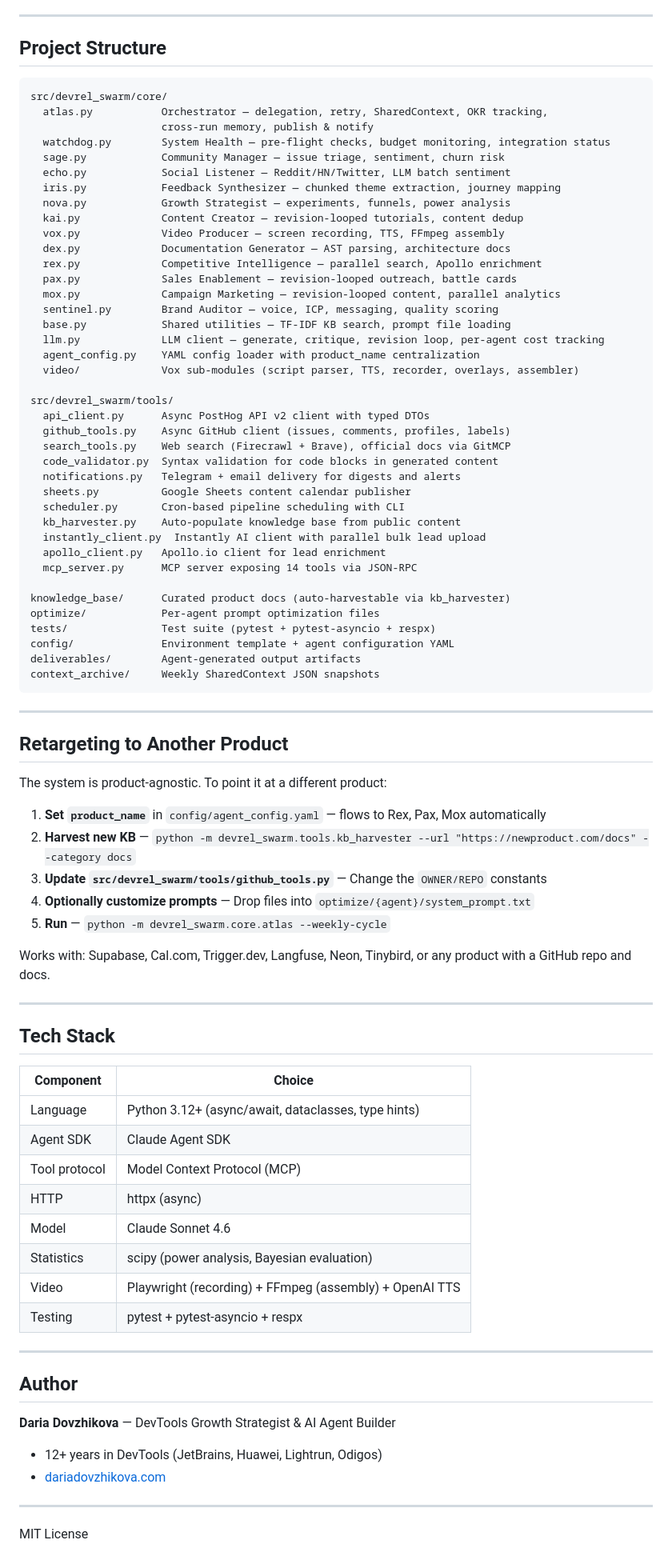
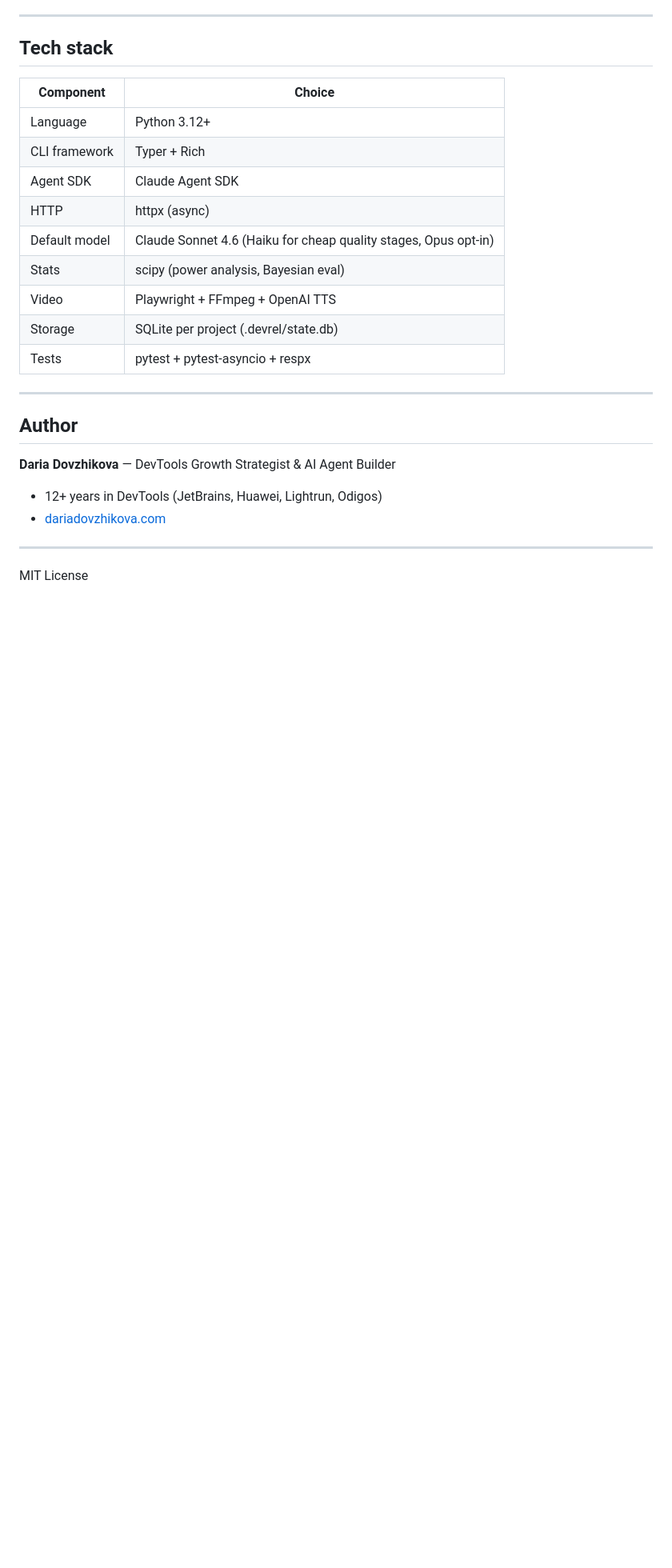
Before and after one commit to dovzhikova/devrel-swarm, a Markdown page: README.md, the part around one of its changes. Shown at 80% size. Rendered like a GitHub page; blank space fills up the shorter version.

````diff
--- a/README.md
+++ b/README.md
@@ -178,78 +205,19 @@ pytest tests/ -v
 
 ---
 
-## Project Structure
-
-```
-src/devrel_swarm/core/
-  atlas.py           Orchestrator — delegation, retry, SharedContext, OKR tracking,
-                     cross-run memory, publish & notify
-  watchdog.py        System Health — pre-flight checks, budget monitoring, integration status
-  sage.py            Community Manager — issue triage, sentiment, churn risk
-  echo.py            Social Listener — Reddit/HN/Twitter, LLM batch sentiment
-  iris.py            Feedback Synthesizer — chunked theme extraction, journey mapping
-  nova.py            Growth Strategist — experiments, funnels, power analysis
-  kai.py             Content Creator — revision-looped tutorials, content dedup
-  vox.py             Video Producer — screen recording, TTS, FFmpeg assembly
-  dex.py             Documentation Generator — AST parsing, architecture docs
-  rex.py             Competitive Intelligence — parallel search, Apollo enrichment
-  pax.py             Sales Enablement — revision-looped outreach, battle cards
-  mox.py             Campaign Marketing — revision-looped content, parallel analytics
-  sentinel.py        Brand Auditor — voice, ICP, messaging, quality scoring
-  base.py            Shared utilities — TF-IDF KB search, prompt file loading
-  llm.py             LLM client — generate, critique, revision loop, per-agent cost tracking
-  agent_config.py    YAML config loader with product_name centralization
-  video/             Vox sub-modules (script parser, TTS, recorder, overlays, assembler)
-
-src/devrel_swarm/tools/
-  api_client.py      Async PostHog API v2 client with typed DTOs
-  github_tools.py    Async GitHub client (issues, comments, profiles, labels)
-  search_tools.py    Web search (Firecrawl + Brave), official docs via GitMCP
-  code_validator.py  Syntax validation for code blocks in generated content
-  notifications.py   Telegram + email delivery for digests and alerts
-  sheets.py          Google Sheets content calendar publisher
-  scheduler.py       Cron-based pipeline scheduling with CLI
-  kb_harvester.py    Auto-populate knowledge base from public content
-  instantly_client.py  Instantly AI client with parallel bulk lead upload
-  apollo_client.py   Apollo.io client for lead enrichment
-  mcp_server.py      MCP server exposing 14 tools via JSON-RPC
-
-knowledge_base/      Curated product docs (auto-harvestable via kb_harvester)
-optimize/            Per-agent prompt optimization files
-tests/               Test suite (pytest + pytest-asyncio + respx)
-config/              Environment template + agent configuration YAML
-deliverables/        Agent-generated output artifacts
-context_archive/     Weekly SharedContext JSON snapshots
-```
-
----
-
-## Retargeting to Another Product
-
-The system is product-agnostic. To point it at a different product:
-
-1. **Set `product_name`** in `config/agent_config.yaml` — flows to Rex, Pax, Mox automatically
-2. **Harvest new KB** — `python -m devrel_swarm.tools.kb_harvester --url "https://newproduct.com/docs" --category docs`
-3. **Update `src/devrel_swarm/tools/github_tools.py`** — Change the `OWNER/REPO` constants
-4. **Optionally customize prompts** — Drop files into `optimize/{agent}/system_prompt.txt`
-5. **Run** — `python -m devrel_swarm.core.atlas --weekly-cycle`
-
-Works with: Supabase, Cal.com, Trigger.dev, Langfuse, Neon, Tinybird, or any product with a GitHub repo and docs.
-
----
-
-## Tech Stack
+## Tech stack
 
 | Component | Choice |
-|-----------|--------|
-| Language | Python 3.12+ (async/await, dataclasses, type hints) |
+|---|---|
+| Language | Python 3.12+ |
+| CLI framework | Typer + Rich |
 | Agent SDK | Claude Agent SDK |
-| Tool protocol | Model Context Protocol (MCP) |
 | HTTP | httpx (async) |
-| Model | Claude Sonnet 4.6 |
-| Statistics | scipy (power analysis, Bayesian evaluation) |
-| Video | Playwright (recording) + FFmpeg (assembly) + OpenAI TTS |
-| Testing | pytest + pytest-asyncio + respx |
+| Default model | Claude Sonnet 4.6 (Haiku for cheap quality stages, Opus opt-in) |
+| Stats | scipy (power analysis, Bayesian eval) |
+| Video | Playwright + FFmpeg + OpenAI TTS |
+| Storage | SQLite per project (.devrel/state.db) |
+| Tests | pytest + pytest-asyncio + respx |
 
 ---
 
````
Also changed, not shown: other parts of README.md (+162 -135 lines).
